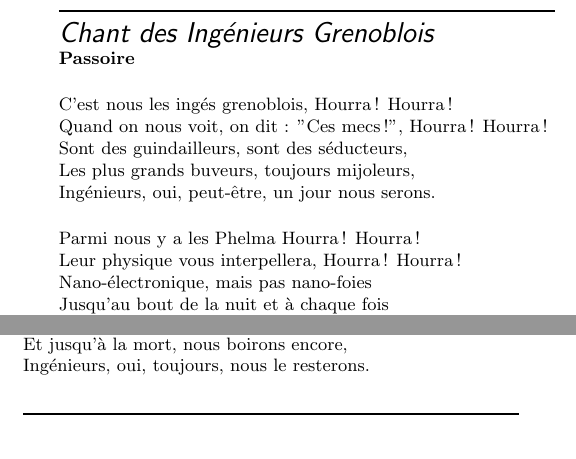
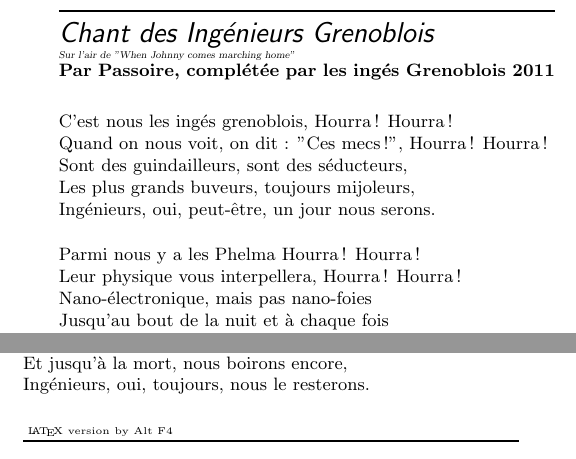
Before and after one commit to cladmi/Chant_des_Inges, a LaTeX book (chant_inge.tex): two parts of pages 2 and 3 of 3, joined at a grey line, cut so that both start at the same text. Compiled offline with pdfLaTeX; the source files are stored in an older character set and shown here as Unicode.

Commit message:
Ajout Air, auteur et by Alt F4

```diff
--- a/chant_inge.tex
+++ b/chant_inge.tex
@@ -10,7 +10,7 @@
 \pagestyle{empty}	% no line numbers
 %\setlength{\sbarheight}{0pt}	% no funcking bar over and under each song
 
-\versesep=15pt
+\versesep=14.5pt
 \songcolumns{1}
 
 
@@ -27,12 +27,11 @@
 
 \begin{document}
 \begin{songs}{titleidx}
-\beginsong{Chant des Ingénieurs Grenoblois}[by={\small Passoire}]
+\beginsong{Chant des Ingénieurs Grenoblois}[by={\small Par Passoire, complétée par les ingés Grenoblois 2011}, sr={Sur l'air de "When Johnny comes marching home"}, cr={~\LaTeX~version by Alt~F4}]
 
 {\small
 
 		\beginverse
-
 		C'est nous les ingés grenoblois, Hourra\,! Hourra\,!
 		Quand on nous voit, on dit~: "Ces mecs\,!", Hourra\,! Hourra\,!
 		Sont des guindailleurs, sont des séducteurs,
```
Also changed, not shown: Makefile, chant_inge.pdf, print_chant_inge.pdf.
